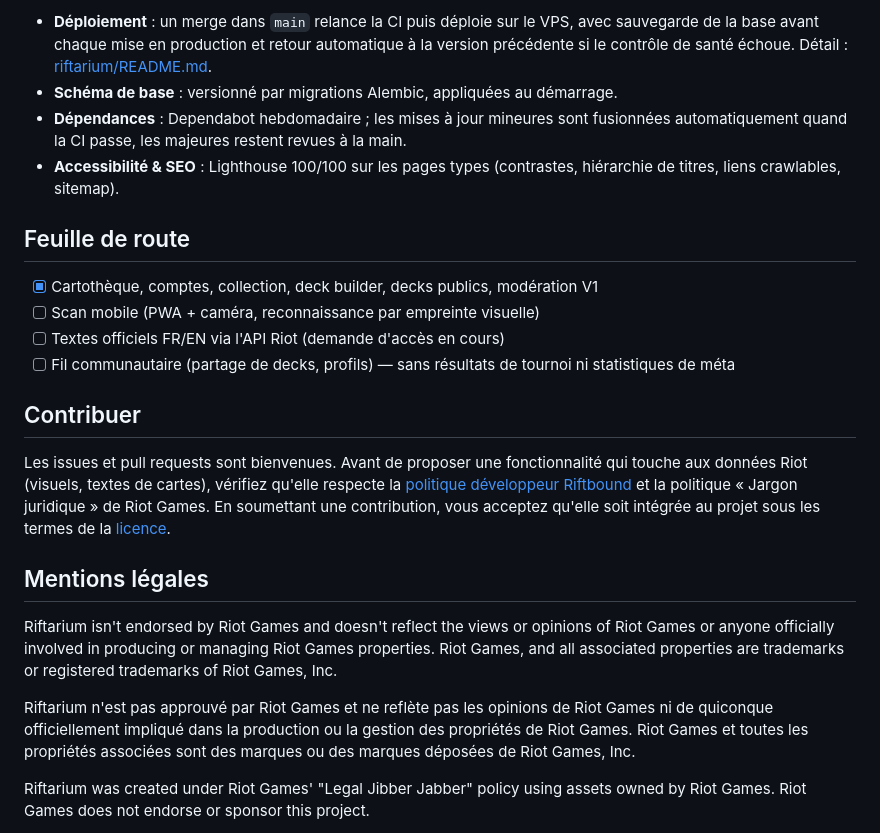
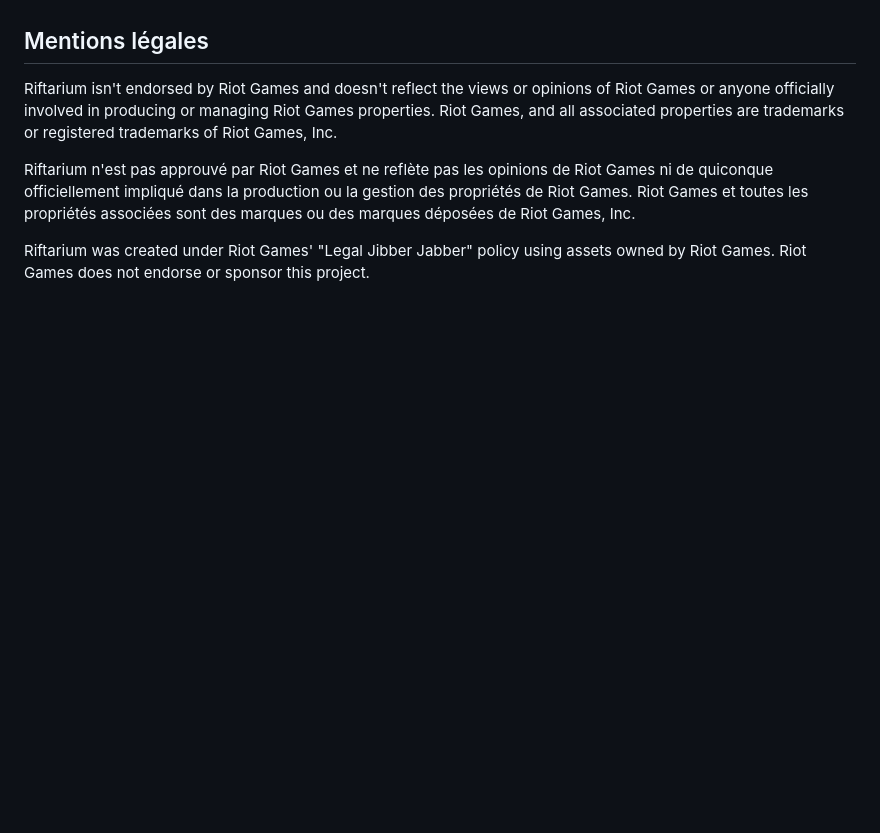
Before and after one commit to Arcneell/riftarium, a Markdown page: README.md, the part around one of its changes. GitHub-like rendering; blank space fills up the shorter version.

```diff
--- a/README.md
+++ b/README.md
@@ -85,27 +127,3 @@ images Docker et validation de la configuration Compose.
-- **Déploiement** : un merge dans `main` relance la CI puis déploie sur le VPS,
-  avec sauvegarde de la base avant chaque mise en production et retour automatique
-  à la version précédente si le contrôle de santé échoue.
-  Détail : [riftarium/README.md](riftarium/README.md#cd-depuis-main).
-- **Schéma de base** : versionné par migrations Alembic, appliquées au démarrage.
-- **Dépendances** : Dependabot hebdomadaire ; les mises à jour mineures sont
-  fusionnées automatiquement quand la CI passe, les majeures restent revues à la main.
-- **Accessibilité & SEO** : Lighthouse 100/100 sur les pages types (contrastes,
-  hiérarchie de titres, liens crawlables, sitemap).
-
-## Feuille de route
-
-- [x] Cartothèque, comptes, collection, deck builder, decks publics, modération V1
-- [ ] Scan mobile (PWA + caméra, reconnaissance par empreinte visuelle)
-- [ ] Textes officiels FR/EN via l'API Riot (demande d'accès en cours)
-- [ ] Fil communautaire (partage de decks, profils) — sans résultats de tournoi ni statistiques de méta
-
-## Contribuer
-
-Les issues et pull requests sont bienvenues. Avant de proposer une fonctionnalité qui
-touche aux données Riot (visuels, textes de cartes), vérifiez qu'elle respecte la
-[politique développeur Riftbound](https://developer.riotgames.com/policies/riftbound)
-et la politique « Jargon juridique » de Riot Games. En soumettant une contribution,
-vous acceptez qu'elle soit intégrée au projet sous les termes de la [licence](LICENSE).
 
 ## Mentions légales
 
```
Also changed, not shown: other parts of README.md (+107 -65 lines), riftarium/README.md (+40 -20 lines).
